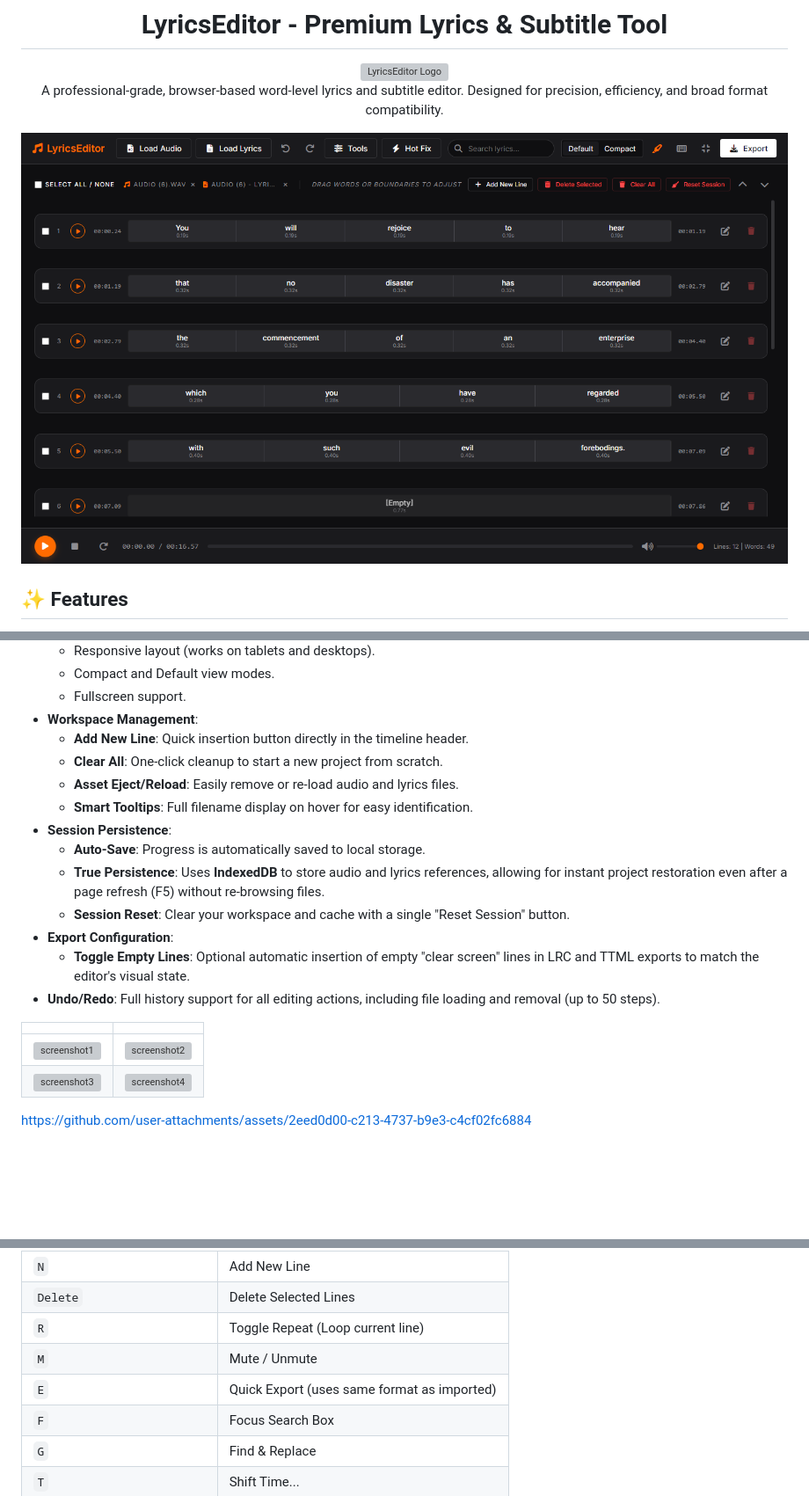
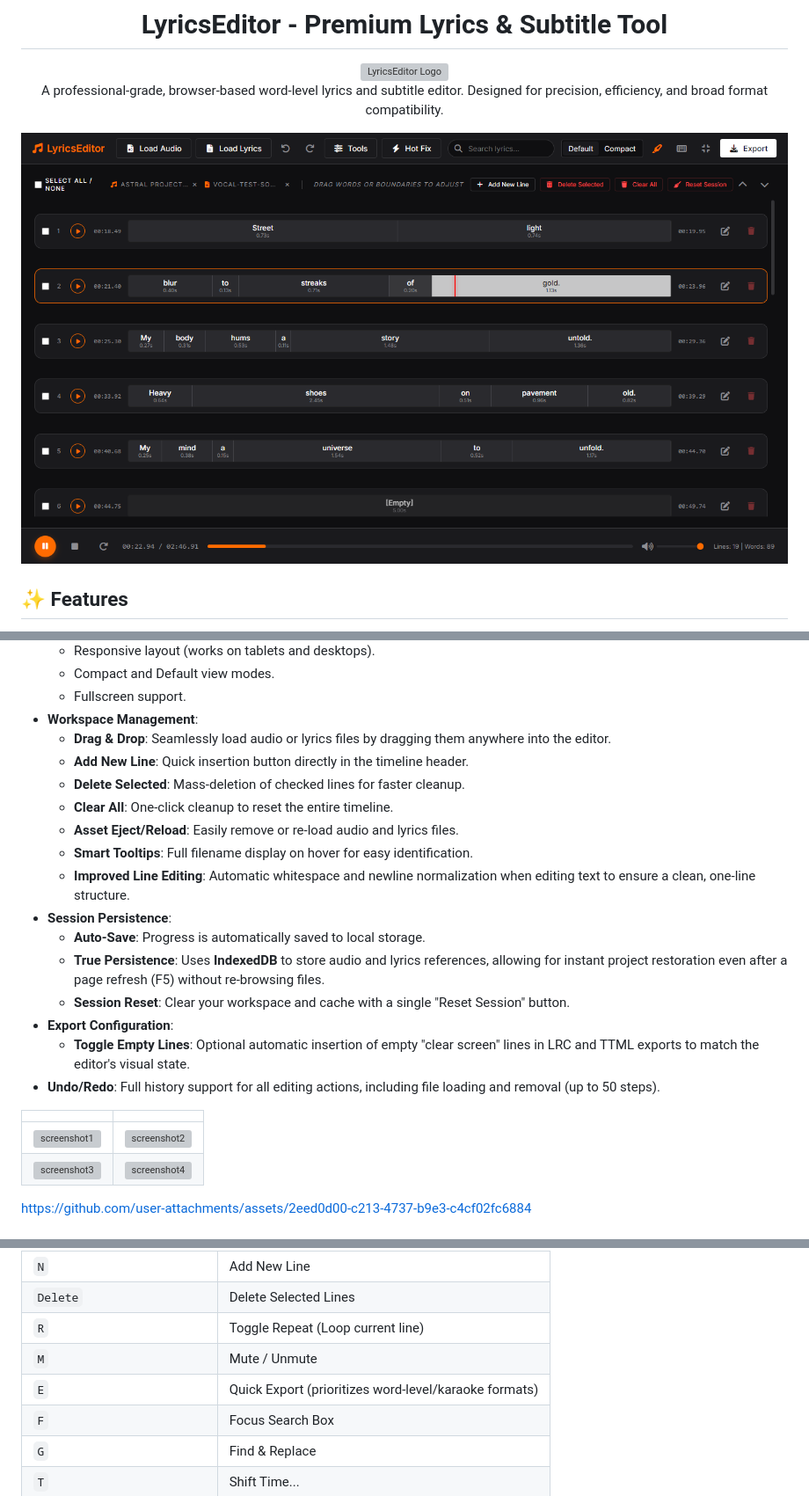
Before and after one commit to dotslashgabut/lyricseditor, a Markdown page: README.md, 3 parts joined by grey strips. Shown: that part at 88% size. Rendered like a GitHub page; pictures changed too: screenshot.png; blank space fills up the shorter version; grey boxes are pictures that could not be loaded.

```diff
--- a/README.md
+++ b/README.md
@@ -36,10 +36,13 @@ A professional-grade, browser-based word-level lyrics and subtitle editor. Desig
     - Compact and Default view modes.
     - Fullscreen support.
 - **Workspace Management**:
+    - **Drag & Drop**: Seamlessly load audio or lyrics files by dragging them anywhere into the editor.
     - **Add New Line**: Quick insertion button directly in the timeline header.
-    - **Clear All**: One-click cleanup to start a new project from scratch.
+    - **Delete Selected**: Mass-deletion of checked lines for faster cleanup.
+    - **Clear All**: One-click cleanup to reset the entire timeline.
     - **Asset Eject/Reload**: Easily remove or re-load audio and lyrics files.
     - **Smart Tooltips**: Full filename display on hover for easy identification.
+    - **Improved Line Editing**: Automatic whitespace and newline normalization when editing text to ensure a clean, one-line structure.
 - **Session Persistence**:
     - **Auto-Save**: Progress is automatically saved to local storage.
     - **True Persistence**: Uses **IndexedDB** to store audio and lyrics references, allowing for instant project restoration even after a page refresh (F5) without re-browsing files.
@@ -84,7 +87,7 @@ https://github.com/user-attachments/assets/2eed0d00-c213-4737-b9e3-c4cf02fc6884
 | `Delete` | Delete Selected Lines |
 | `R` | Toggle Repeat (Loop current line) |
 | `M` | Mute / Unmute |
-| `E` | Quick Export (uses same format as imported) |
+| `E` | Quick Export (prioritizes word-level/karaoke formats) |
 | `F` | Focus Search Box |
 | `G` | Find & Replace |
 | `T` | Shift Time... |
```
Also changed, not shown: other parts of README.md (+1 -1 lines), 1 other file.
